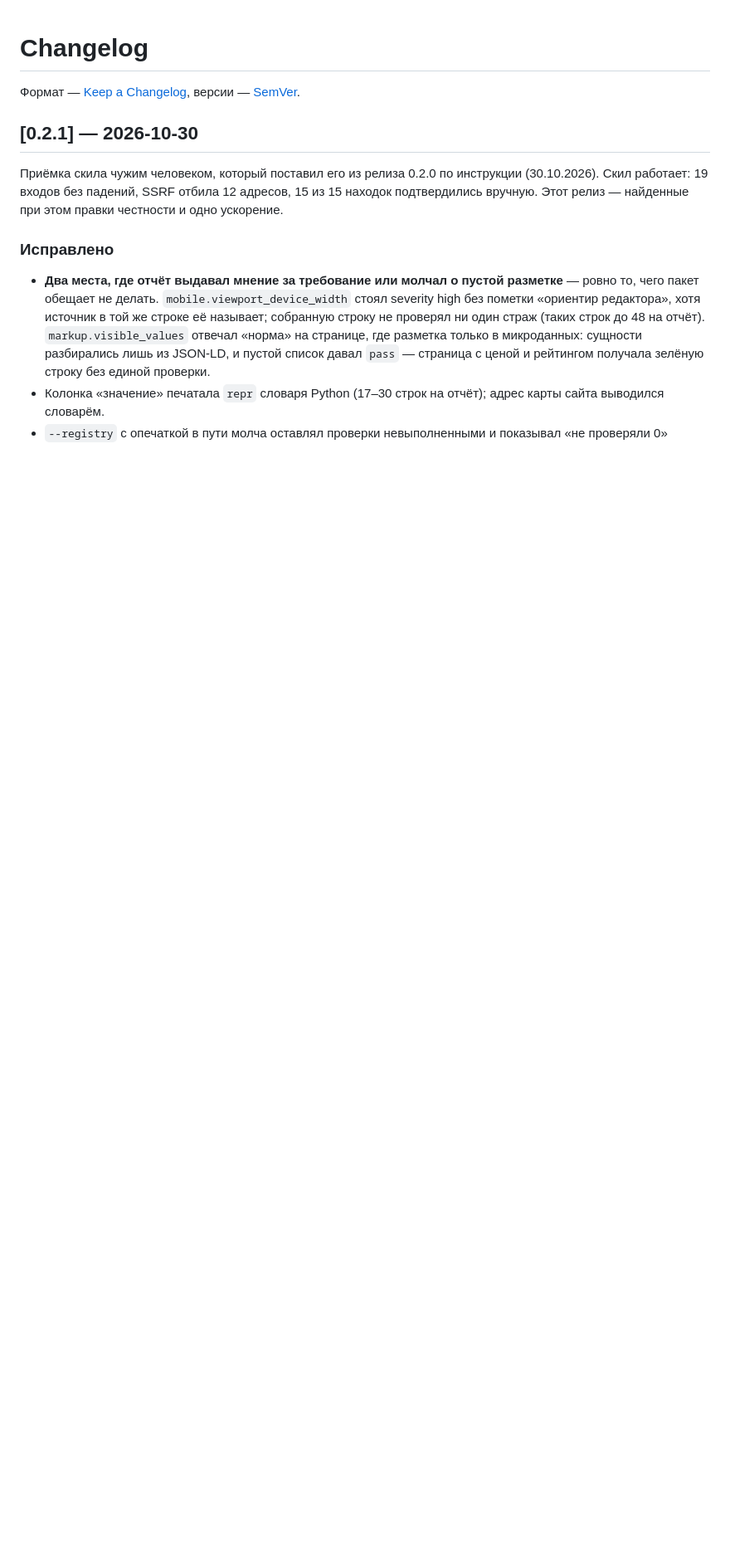
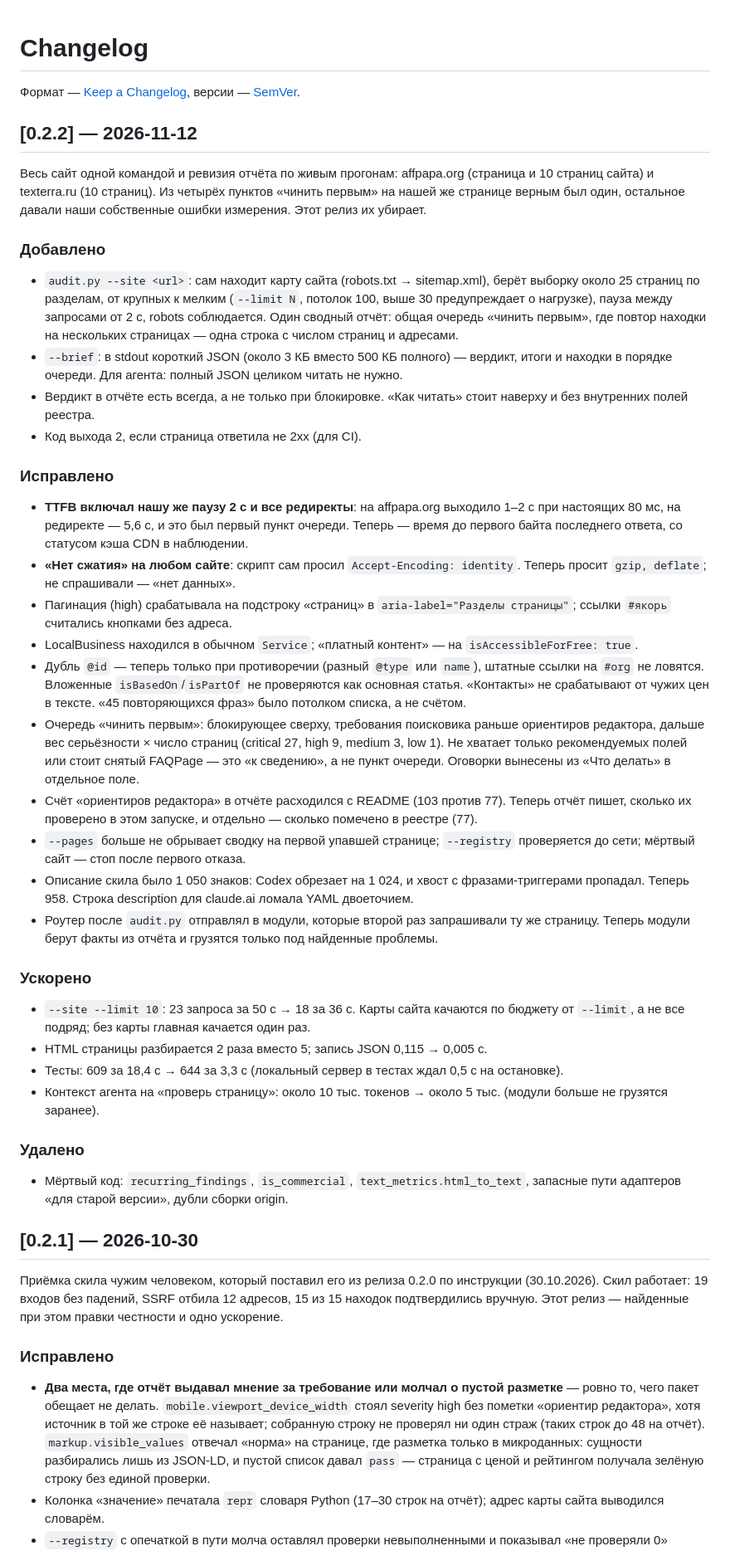
Before and after one commit to AffPapa/papa-seo, a Markdown page: CHANGELOG.md, the part around the change. Shown at 83% size. Rendered like a GitHub page; blank space fills up the shorter version.

Commit message:
0.2.2: CHANGELOG
Co-Authored-By: Claude Opus 5.5 <noreply@anthropic.com>

```diff
--- a/CHANGELOG.md
+++ b/CHANGELOG.md
@@ -2,6 +2,41 @@
 
 Формат — [Keep a Changelog](https://keepachangelog.com/ru/1.1.0/), версии — [SemVer](https://semver.org/lang/ru/).
 
+
+## [0.2.2] — 2026-11-12
+
+Весь сайт одной командой и ревизия отчёта по живым прогонам: affpapa.org (страница и 10 страниц сайта) и texterra.ru (10 страниц). Из четырёх пунктов «чинить первым» на нашей же странице верным был один, остальное давали наши собственные ошибки измерения. Этот релиз их убирает.
+
+### Добавлено
+
+- `audit.py --site <url>`: сам находит карту сайта (robots.txt → sitemap.xml), берёт выборку около 25 страниц по разделам, от крупных к мелким (`--limit N`, потолок 100, выше 30 предупреждает о нагрузке), пауза между запросами от 2 с, robots соблюдается. Один сводный отчёт: общая очередь «чинить первым», где повтор находки на нескольких страницах — одна строка с числом страниц и адресами.
+- `--brief`: в stdout короткий JSON (около 3 КБ вместо 500 КБ полного) — вердикт, итоги и находки в порядке очереди. Для агента: полный JSON целиком читать не нужно.
+- Вердикт в отчёте есть всегда, а не только при блокировке. «Как читать» стоит наверху и без внутренних полей реестра.
+- Код выхода 2, если страница ответила не 2xx (для CI).
+
+### Исправлено
+
+- **TTFB включал нашу же паузу 2 с и все редиректы**: на affpapa.org выходило 1–2 с при настоящих 80 мс, на редиректе — 5,6 с, и это был первый пункт очереди. Теперь — время до первого байта последнего ответа, со статусом кэша CDN в наблюдении.
+- **«Нет сжатия» на любом сайте**: скрипт сам просил `Accept-Encoding: identity`. Теперь просит `gzip, deflate`; не спрашивали — «нет данных».
+- Пагинация (high) срабатывала на подстроку «страниц» в `aria-label="Разделы страницы"`; ссылки `#якорь` считались кнопками без адреса.
+- LocalBusiness находился в обычном `Service`; «платный контент» — на `isAccessibleForFree: true`.
+- Дубль `@id` — теперь только при противоречии (разный `@type` или `name`), штатные ссылки на `#org` не ловятся. Вложенные `isBasedOn`/`isPartOf` не проверяются как основная статья. «Контакты» не срабатывают от чужих цен в тексте. «45 повторяющихся фраз» было потолком списка, а не счётом.
+- Очередь «чинить первым»: блокирующее сверху, требования поисковика раньше ориентиров редактора, дальше вес серьёзности × число страниц (critical 27, high 9, medium 3, low 1). Не хватает только рекомендуемых полей или стоит снятый FAQPage — это «к сведению», а не пункт очереди. Оговорки вынесены из «Что делать» в отдельное поле.
+- Счёт «ориентиров редактора» в отчёте расходился с README (103 против 77). Теперь отчёт пишет, сколько их проверено в этом запуске, и отдельно — сколько помечено в реестре (77).
+- `--pages` больше не обрывает сводку на первой упавшей странице; `--registry` проверяется до сети; мёртвый сайт — стоп после первого отказа.
+- Описание скила было 1 050 знаков: Codex обрезает на 1 024, и хвост с фразами-триггерами пропадал. Теперь 958. Строка description для claude.ai ломала YAML двоеточием.
+- Роутер после `audit.py` отправлял в модули, которые второй раз запрашивали ту же страницу. Теперь модули берут факты из отчёта и грузятся только под найденные проблемы.
+
+### Ускорено
+
+- `--site --limit 10`: 23 запроса за 50 с → 18 за 36 с. Карты сайта качаются по бюджету от `--limit`, а не все подряд; без карты главная качается один раз.
+- HTML страницы разбирается 2 раза вместо 5; запись JSON 0,115 → 0,005 с.
+- Тесты: 609 за 18,4 с → 644 за 3,3 с (локальный сервер в тестах ждал 0,5 с на остановке).
+- Контекст агента на «проверь страницу»: около 10 тыс. токенов → около 5 тыс. (модули больше не грузятся заранее).
+
+### Удалено
+
+- Мёртвый код: `recurring_findings`, `is_commercial`, `text_metrics.html_to_text`, запасные пути адаптеров «для старой версии», дубли сборки origin.
 
 ## [0.2.1] — 2026-10-30
 
```
